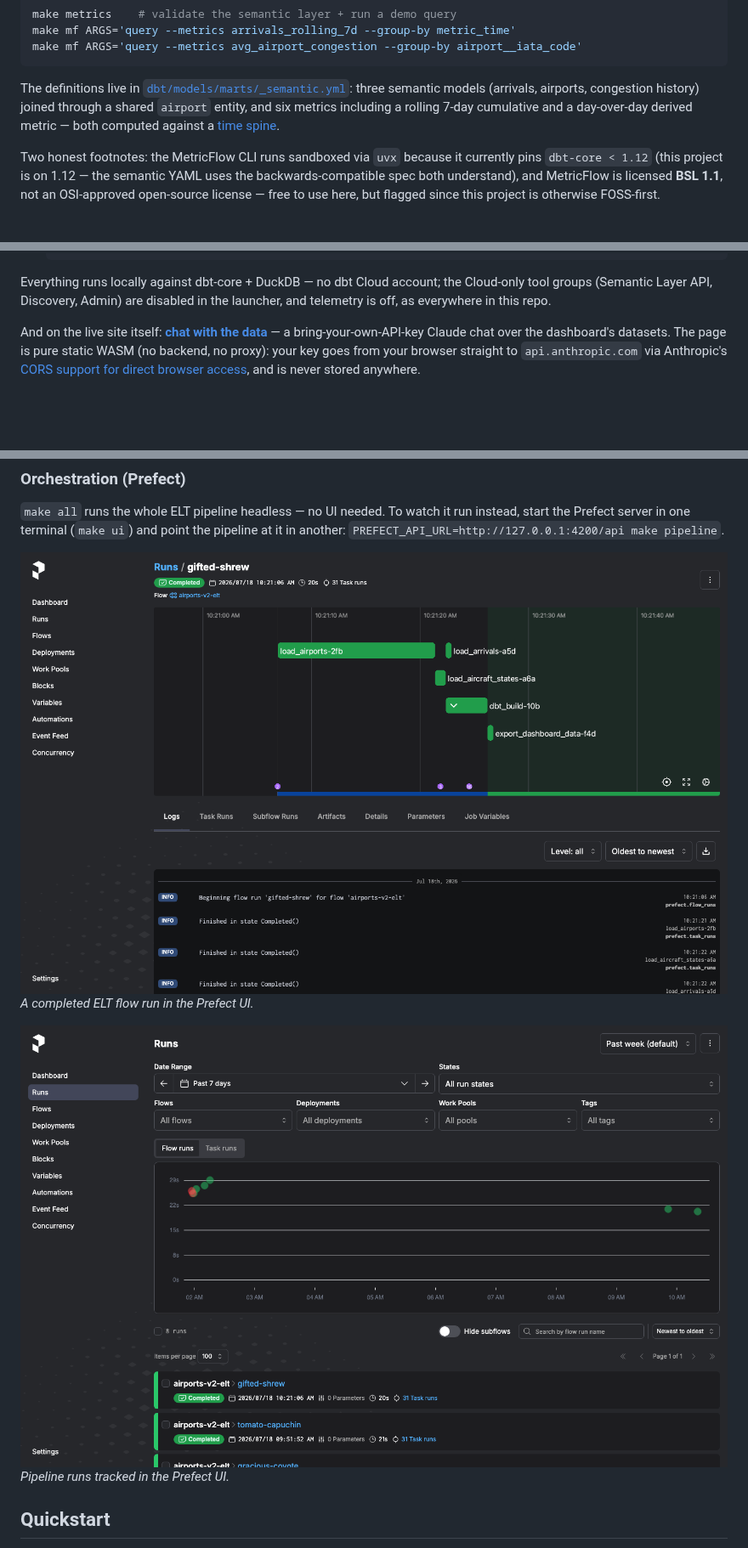
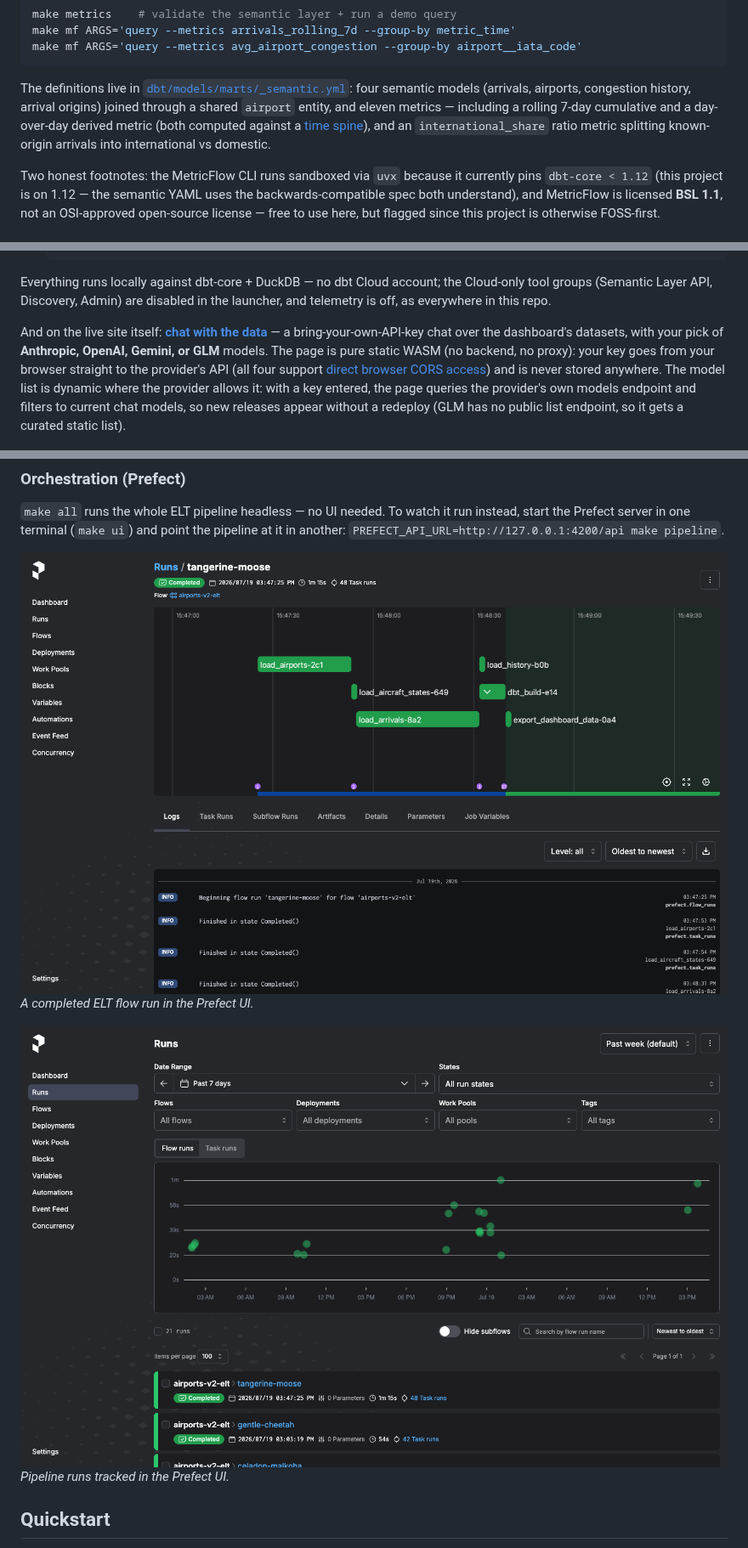
Before and after one commit to 1bk/simple-airports-analysis-v2, a Markdown page: README.md, 3 parts joined by grey strips. Shown at 85% size. GitHub-like rendering; pictures changed too: docs/img/prefect-flow-run.png, docs/img/prefect-runs.png; blank space fills up the shorter version.

````diff
--- a/README.md
+++ b/README.md
@@ -143,10 +147,11 @@ make mf ARGS='query --metrics avg_airport_congestion --group-by airport__iata_co
 ```
 
 The definitions live in [`dbt/models/marts/_semantic.yml`](dbt/models/marts/_semantic.yml):
-three semantic models (arrivals, airports, congestion history) joined through a shared
-`airport` entity, and six metrics including a rolling 7-day cumulative and a
-day-over-day derived metric — both computed against a
-[time spine](dbt/models/marts/time_spine_daily.sql).
+four semantic models (arrivals, airports, congestion history, arrival origins) joined
+through a shared `airport` entity, and eleven metrics — including a rolling 7-day
+cumulative and a day-over-day derived metric (both computed against a
+[time spine](dbt/models/marts/time_spine_daily.sql)), and an `international_share`
+ratio metric splitting known-origin arrivals into international vs domestic.
 
 Two honest footnotes: the MetricFlow CLI runs sandboxed via `uvx` because it currently
 pins `dbt-core < 1.12` (this project is on 1.12 — the semantic YAML uses the
@@ -203,11 +208,15 @@ Cloud-only tool groups (Semantic Layer API, Discovery, Admin) are disabled in th
 launcher, and telemetry is off, as everywhere in this repo.
 
 And on the live site itself: **[chat with the data](https://1bk.dev/simple-airports-analysis-v2/chat/)** —
-a bring-your-own-API-key Claude chat over the dashboard's datasets. The page is pure
-static WASM (no backend, no proxy): your key goes from your browser straight to
-`api.anthropic.com` via Anthropic's
-[CORS support for direct browser access](https://simonwillison.net/2024/Aug/23/anthropic-dangerous-direct-browser-access/),
-and is never stored anywhere.
+a bring-your-own-API-key chat over the dashboard's datasets, with your pick of
+**Anthropic, OpenAI, Gemini, or GLM** models. The page is pure static WASM (no backend,
+no proxy): your key goes from your browser straight to the provider's API (all four
+support
+[direct browser CORS access](https://simonwillison.net/2024/Aug/23/anthropic-dangerous-direct-browser-access/))
+and is never stored anywhere. The model list is dynamic where the provider allows it:
+with a key entered, the page queries the provider's own models endpoint and filters to
+current chat models, so new releases appear without a redeploy (GLM has no public list
+endpoint, so it gets a curated static list).
 
 ![Data chat page](docs/img/data-chat.png)
 
````
Also changed, not shown: other parts of README.md (+8 -5 lines), CHANGELOG.md (+19 -0 lines), docs/LEARNINGS.md (+7 -0 lines), docs/img/dbt-mcp-demo.gif (added), 13 other files.
